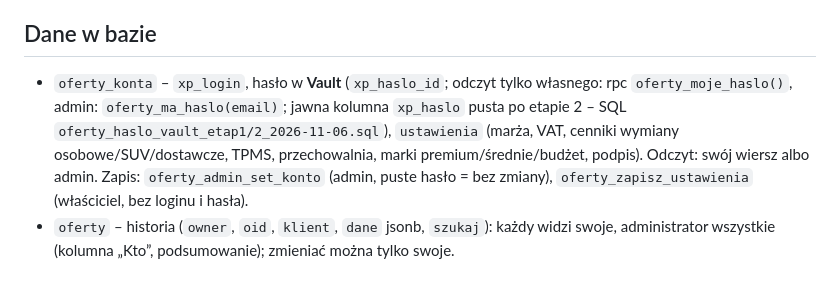
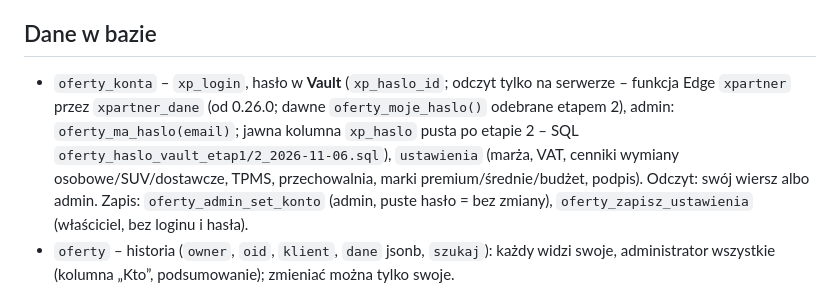
Before and after one commit to djjuniord-boop/IntegraCRM, a Markdown page: app/oferty/README.md, the part around the change. GitHub-like rendering.

Commit message:
OFERTY README: hasło tylko na serwerze
Co-Authored-By: Claude Opus 5.5 <noreply@anthropic.com>
Claude-Session: https://claude.ai/code/session_01A82hzchS7r44StZ2oiGFUZ

```diff
--- a/app/oferty/README.md
+++ b/app/oferty/README.md
@@ -51,7 +51,7 @@ to filtr w programie, nie w xPartner – login xPartner pracownika i tak widzi w
 
 ## Dane w bazie
 
-- `oferty_konta` – `xp_login`, hasło w **Vault** (`xp_haslo_id`; odczyt tylko własnego: rpc `oferty_moje_haslo()`, admin: `oferty_ma_haslo(email)`; jawna kolumna `xp_haslo` pusta po etapie 2 – SQL `oferty_haslo_vault_etap1/2_2026-11-06.sql`), `ustawienia` (marża, VAT, cenniki wymiany osobowe/SUV/dostawcze, TPMS,
+- `oferty_konta` – `xp_login`, hasło w **Vault** (`xp_haslo_id`; odczyt tylko na serwerze – funkcja Edge `xpartner` przez `xpartner_dane` (od 0.26.0; dawne `oferty_moje_haslo()` odebrane etapem 2), admin: `oferty_ma_haslo(email)`; jawna kolumna `xp_haslo` pusta po etapie 2 – SQL `oferty_haslo_vault_etap1/2_2026-11-06.sql`), `ustawienia` (marża, VAT, cenniki wymiany osobowe/SUV/dostawcze, TPMS,
   przechowalnia, marki premium/średnie/budżet, podpis). Odczyt: swój wiersz albo admin. Zapis: `oferty_admin_set_konto`
   (admin, puste hasło = bez zmiany), `oferty_zapisz_ustawienia` (właściciel, bez loginu i hasła).
 - `oferty` – historia (`owner`, `oid`, `klient`, `dane` jsonb, `szukaj`): każdy widzi swoje, administrator wszystkie (kolumna „Kto”, podsumowanie); zmieniać można tylko swoje.
```
